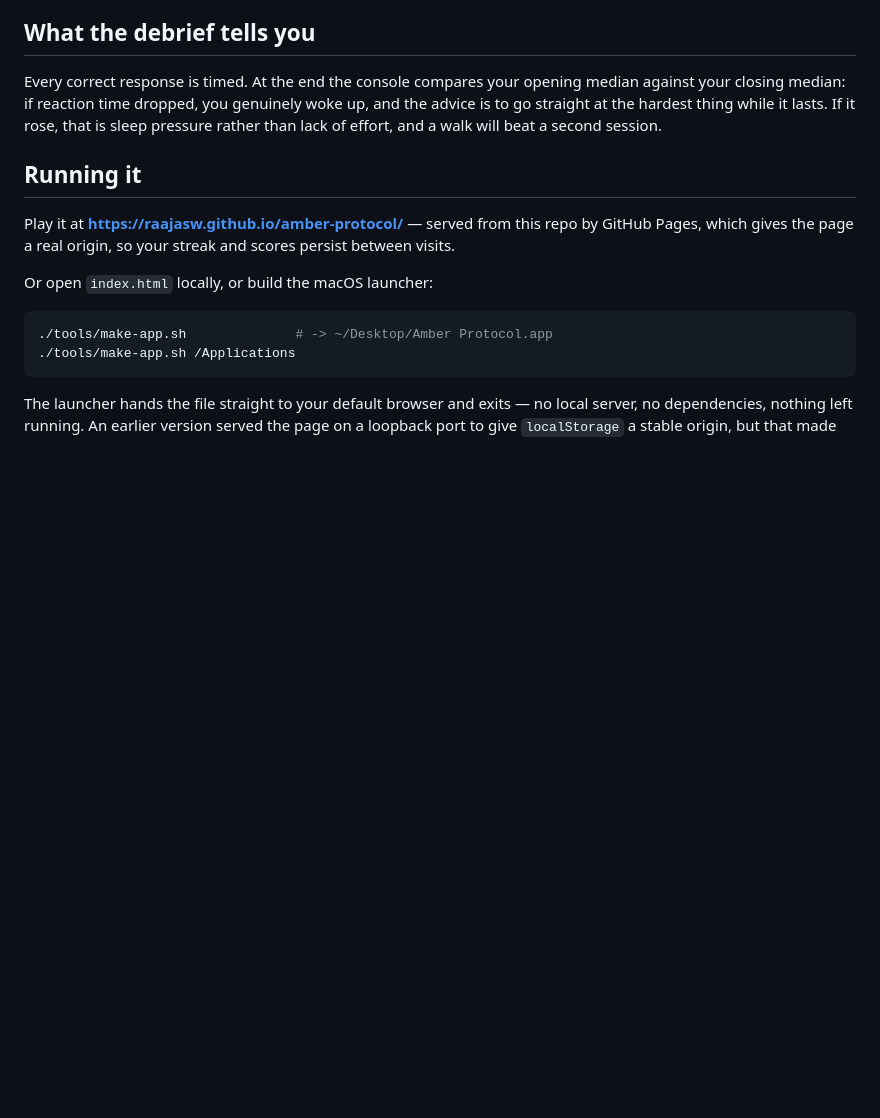
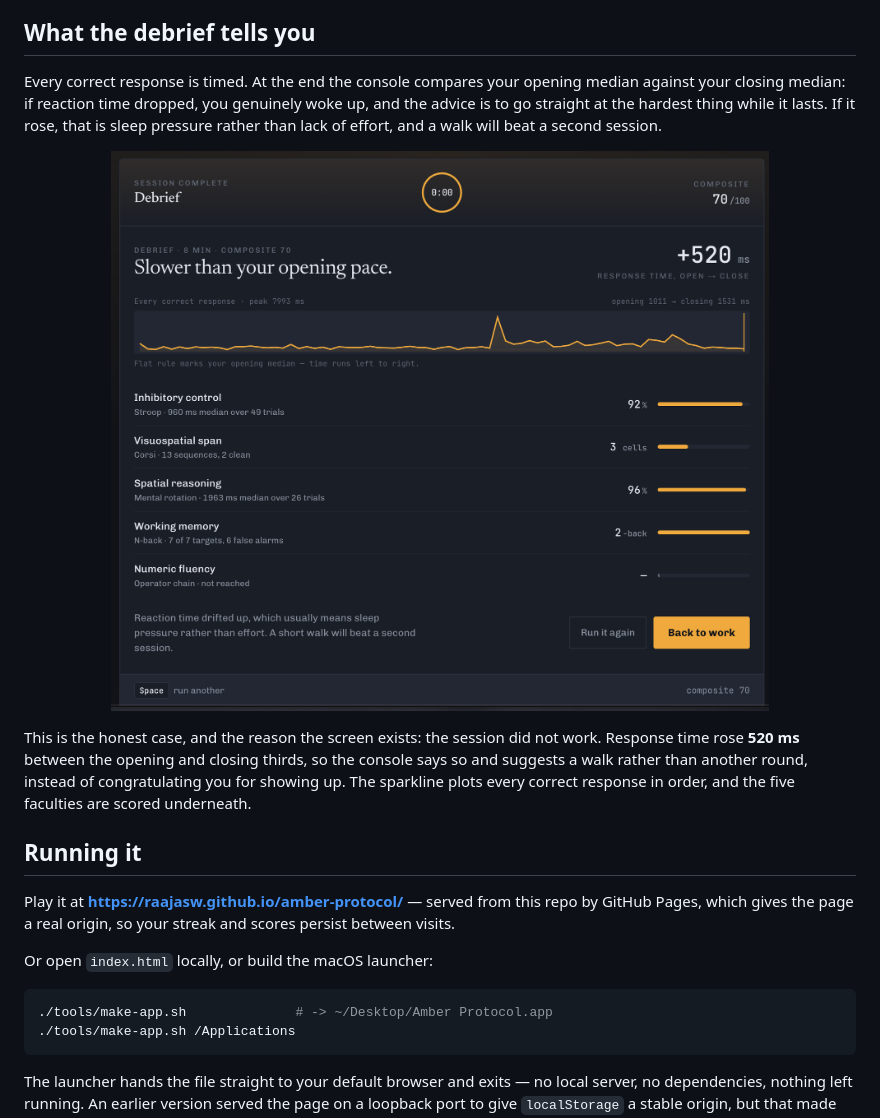
Before and after one commit to raajasw/amber-protocol, a Markdown page: README.md, the part around the change. GitHub-like rendering; pictures changed too: assets/debrief.png (added); blank space fills up the shorter version.

Commit message:
README: screenshot of the debrief
Added to the section describing it, and deliberately the case where the
session failed -- response time up 520ms, the console recommending a
walk rather than another round. That is the screen's whole purpose, and
a readme showing only the flattering outcome would misrepresent what
this measures.

Co-Authored-By: Claude Opus 5 <noreply@anthropic.com>

```diff
--- a/README.md
+++ b/README.md
@@ -138,6 +138,17 @@ up, and the advice is to go straight at the hardest thing while it lasts. If it
 rose, that is sleep pressure rather than lack of effort, and a walk will beat a
 second session.
 
+<p align="center">
+  <img src="assets/debrief.png" width="760"
+       alt="The debrief screen: the headline reads Slower than your opening pace, with a plus 520 millisecond change, a sparkline of every correct response, and per-faculty results beneath">
+</p>
+
+This is the honest case, and the reason the screen exists: the session did not
+work. Response time rose **520 ms** between the opening and closing thirds, so
+the console says so and suggests a walk rather than another round, instead of
+congratulating you for showing up. The sparkline plots every correct response in
+order, and the five faculties are scored underneath.
+
 ## Running it
 
 Play it at **https://raajasw.github.io/amber-protocol/** — served from this
```
